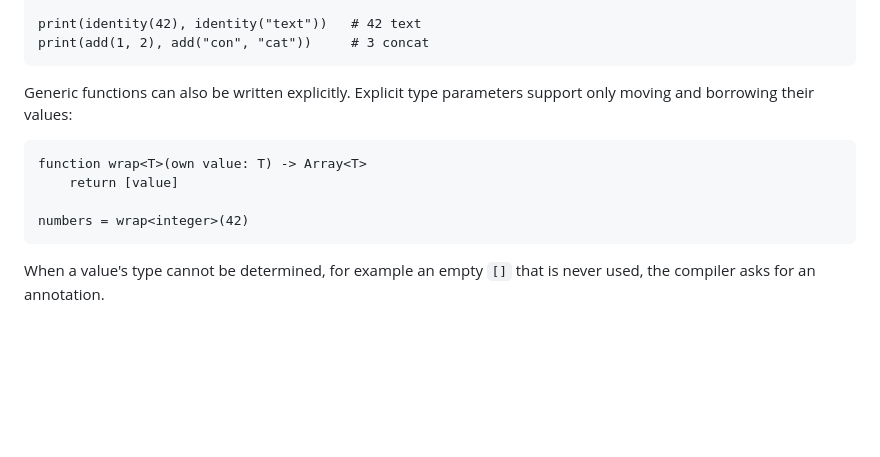
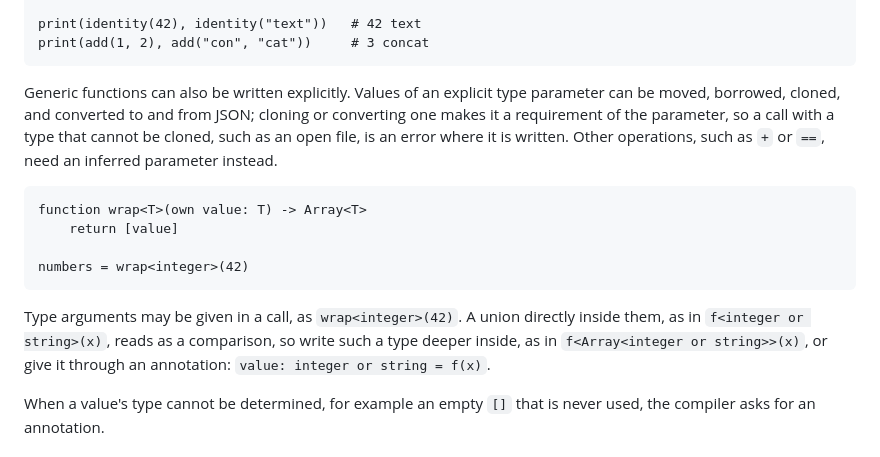
Before and after one commit to sayon-lang/docs.sayon-lang.org, a Markdown page: language.md, the part around the change. GitHub-like rendering; blank space fills up the shorter version.

Commit message:
Accept unions nested in call type arguments
`json.decode<Array<integer or string>>(text)` used to read as a chained
comparison. An `or` directly inside the first `<` is still a comparison,
as in `a < b or c > (d)`; deeper it can only be a union. The guide now
also says what explicit type parameters support.

````diff
--- a/language.md
+++ b/language.md
@@ -171,7 +171,7 @@ print(identity(42), identity("text"))   # 42 text
 print(add(1, 2), add("con", "cat"))     # 3 concat
 ```
 
-Generic functions can also be written explicitly. Explicit type parameters support only moving and borrowing their values:
+Generic functions can also be written explicitly. Values of an explicit type parameter can be moved, borrowed, cloned, and converted to and from JSON; cloning or converting one makes it a requirement of the parameter, so a call with a type that cannot be cloned, such as an open file, is an error where it is written. Other operations, such as `+` or `==`, need an inferred parameter instead.
 
 ```sayon
 function wrap<T>(own value: T) -> Array<T>
@@ -179,6 +179,8 @@ function wrap<T>(own value: T) -> Array<T>
 
 numbers = wrap<integer>(42)
 ```
+
+Type arguments may be given in a call, as `wrap<integer>(42)`. A union directly inside them, as in `f<integer or string>(x)`, reads as a comparison, so write such a type deeper inside, as in `f<Array<integer or string>>(x)`, or give it through an annotation: `value: integer or string = f(x)`.
 
 When a value's type cannot be determined, for example an empty `[]` that is never used, the compiler asks for an annotation.
 
````
